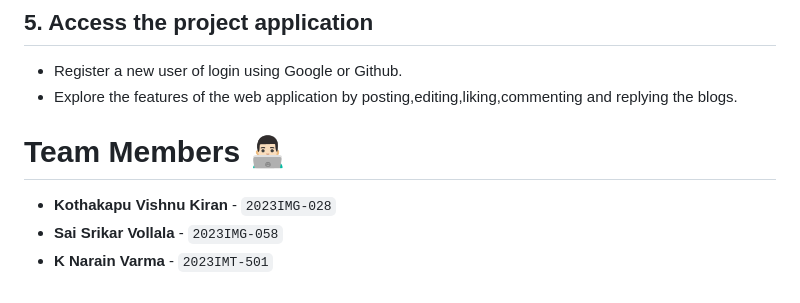
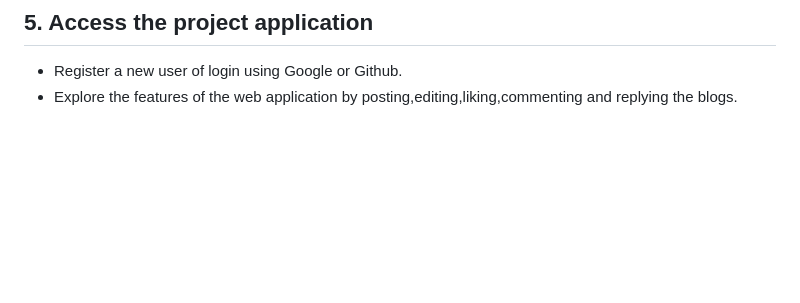
Before and after one commit to vishnukothakapu/Blogsy-Blogging-Web-App, a Markdown page: README.md, the part around the change. Drawn GitHub-style; blank space fills up the shorter version.

```diff
--- a/README.md
+++ b/README.md
@@ -70,8 +70,3 @@ This project is a fully functional blogging platform where users can register, l
 
  + Register a new user of login using Google or Github.
  + Explore the features of the web application by posting,editing,liking,commenting and replying the blogs.
-
-# Team Members 👨🏻‍💻
-+ **Kothakapu Vishnu Kiran** - `2023IMG-028`
-+ **Sai Srikar Vollala** - `2023IMG-058`
-+ **K Narain Varma** - `2023IMT-501`
```
